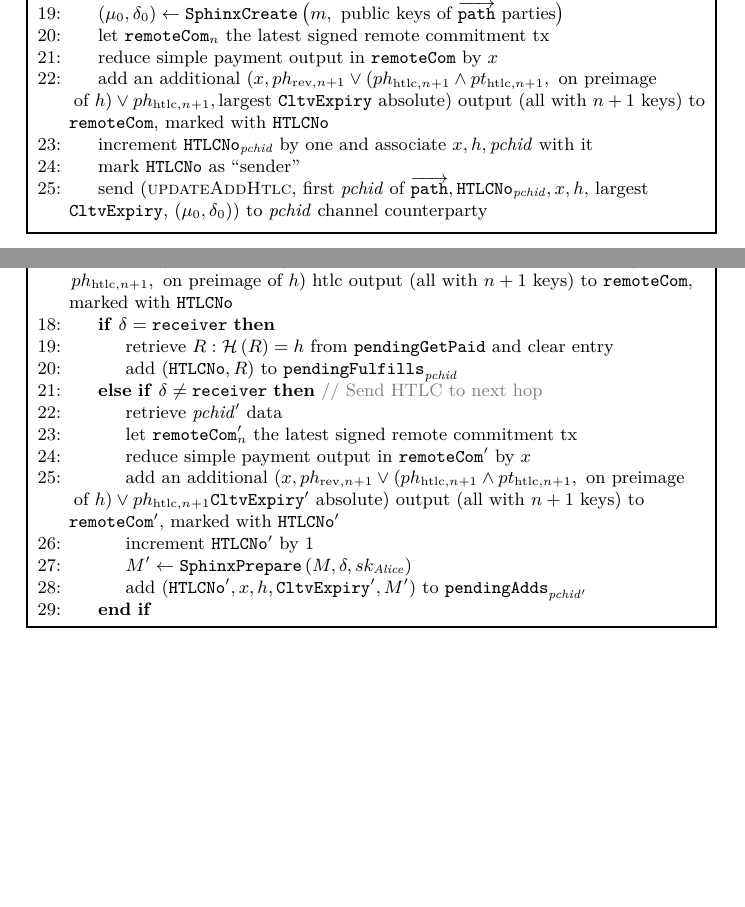
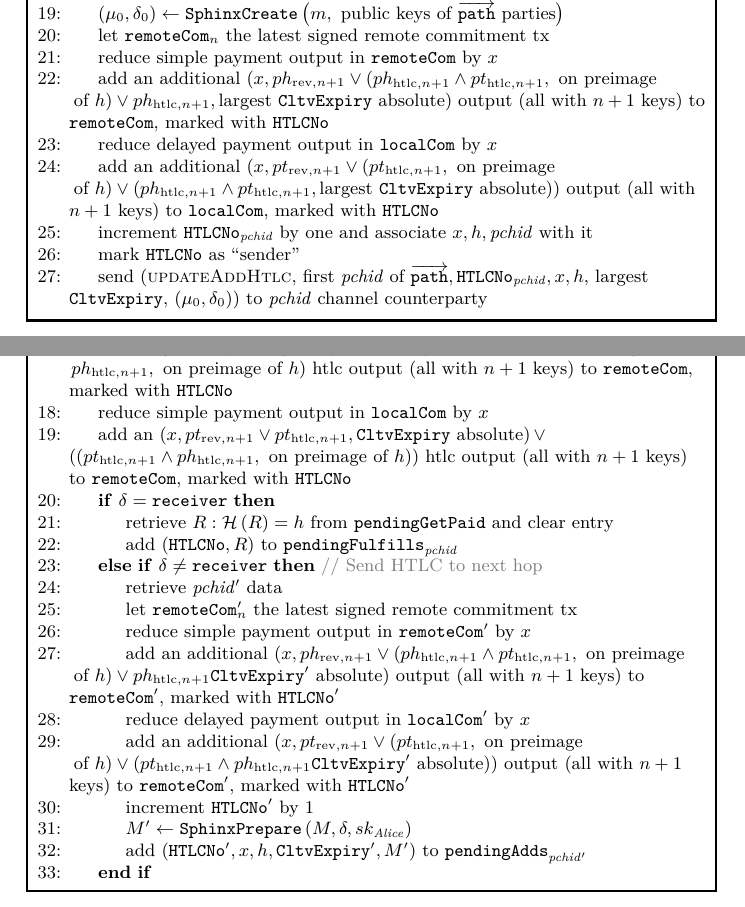
Before and after one commit to OrfeasLitos/PaymentChannels, a LaTeX paper (src/paymentChannels.tex, which reads src/protocol.tex): two parts of pages 11 and 12 of 38, joined at a grey line, cut so that both start at the same text, the shorter picture padded with empty space. Compiled offline with pdfLaTeX.

Commit message:
Update localCom when updating remoteCom

```diff
--- a/src/protocol.tex
+++ b/src/protocol.tex
@@ -483,6 +483,13 @@
           ph_{\mathrm{htlc}, n+1}, \text{largest } \mathtt{CltvExpiry} \text{
           absolute}\right)$ output (all with $n+1$ keys) to \texttt{remoteCom},
           marked with \texttt{HTLCNo}
+          \State reduce delayed payment output in \texttt{localCom} by $x$
+          \State add an additional $\left(x, pt_{\mathrm{rev}, n+1} \vee
+          \left(pt_{\mathrm{htlc}, n+1}, \text{ on preimage}\right.\right.$
+          $\left.\left.\text{of } h\right) \vee \left(ph_{\mathrm{htlc}, n+1}
+          \wedge pt_{\mathrm{htlc}, n+1}, \text{largest } \mathtt{CltvExpiry}
+          \text{ absolute}\right)\right)$ output (all with $n+1$ keys) to
+          \texttt{localCom}, marked with \texttt{HTLCNo}
           \State increment $\mathtt{HTLCNo}_{\mathit{pchid}}$ by one and
           associate $x, h, \mathit{pchid}$ with it
           \State mark \texttt{HTLCNo} as ``sender''
@@ -530,6 +537,12 @@
           $\left.ph_{\mathrm{htlc}, n+1}, \text{ on preimage of } h\right)$ htlc
           output (all with $n+1$ keys) to \texttt{remoteCom}, marked with
           \texttt{HTLCNo}
+          \State reduce simple payment output in \texttt{localCom} by $x$
+          \State add an $\left(x, pt_{\mathrm{rev}, n+1} \vee pt_{\mathrm{htlc},
+          n+1}, \mathtt{CltvExpiry} \text{ absolute}\right) \vee$
+          $\left(\left(pt_{\mathrm{htlc}, n+1} \wedge ph_{\mathrm{htlc}, n+1},
+          \text{ on preimage of } h\right)\right)$ htlc output (all with $n+1$
+          keys) to \texttt{remoteCom}, marked with \texttt{HTLCNo}
           \If{$\delta = \mathtt{receiver}$}
             \State retrieve $R : \mathcal{H}\left(R\right) = h$ from
             \texttt{pendingGetPaid} and clear entry
@@ -547,6 +560,13 @@
             ph_{\mathrm{htlc}, n+1}\mathtt{CltvExpiry}' \text{ absolute}\right)$
             output (all with $n+1$ keys) to $\mathtt{remoteCom}'$, marked with
             $\texttt{HTLCNo}'$
+            \State reduce delayed payment output in $\mathtt{localCom}'$ by $x$
+            \State add an additional $\left(x, pt_{\mathrm{rev}, n+1} \vee
+            \left(pt_{\mathrm{htlc}, n+1}, \text{ on preimage}\right.\right.$
+            $\left.\left.\text{of } h\right) \vee \left(pt_{\mathrm{htlc}, n+1}
+            \wedge ph_{\mathrm{htlc}, n+1}\mathtt{CltvExpiry}' \text{
+            absolute}\right)\right)$ output (all with $n+1$ keys) to
+            $\mathtt{remoteCom}'$, marked with $\texttt{HTLCNo}'$
             \State increment $\texttt{HTLCNo}'$ by 1
             \State $M' \gets \mathtt{SphinxPrepare}\left(M, \delta,
             sk_{\mathit{Alice}}\right)$
```
Also changed, not shown: src/protocol.tex (3 more changed lines).
